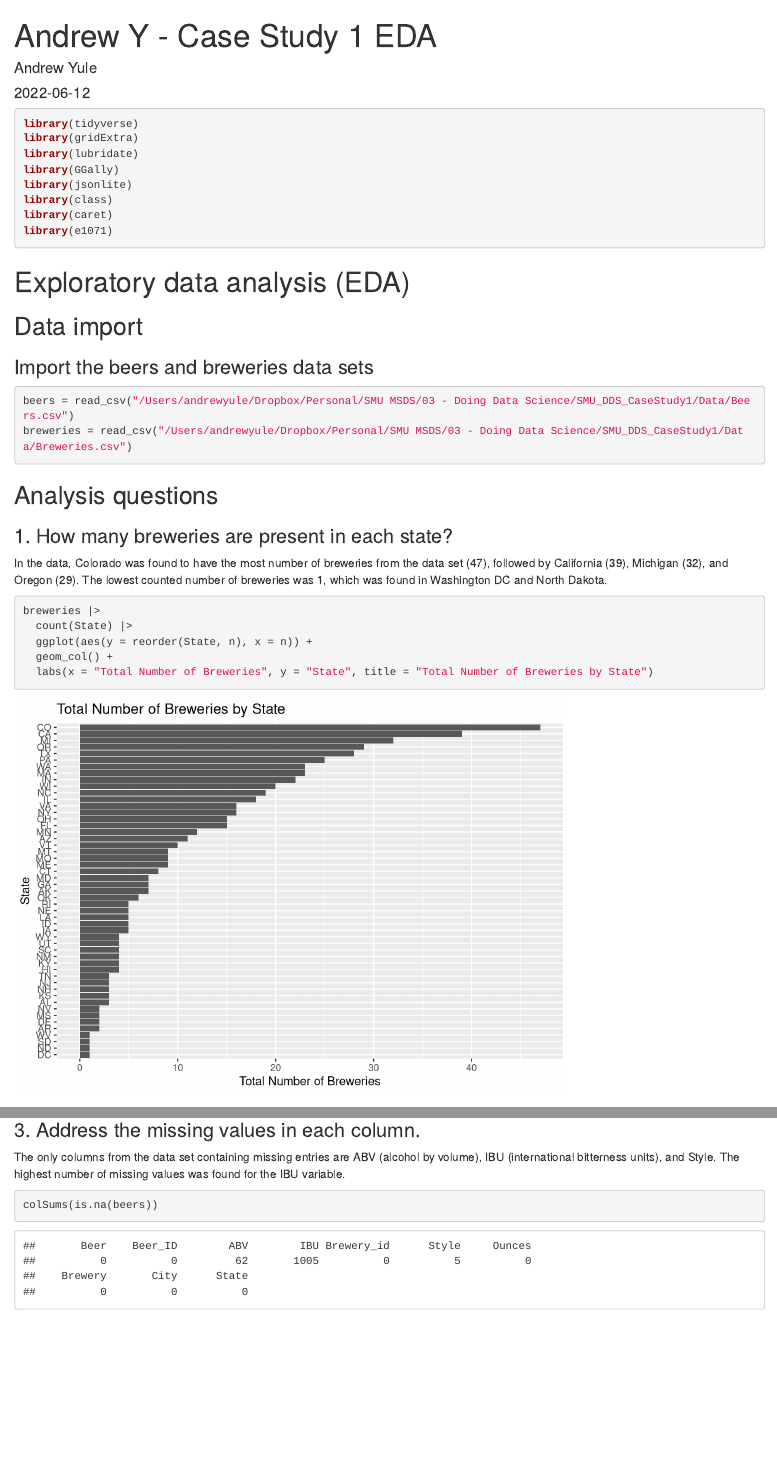
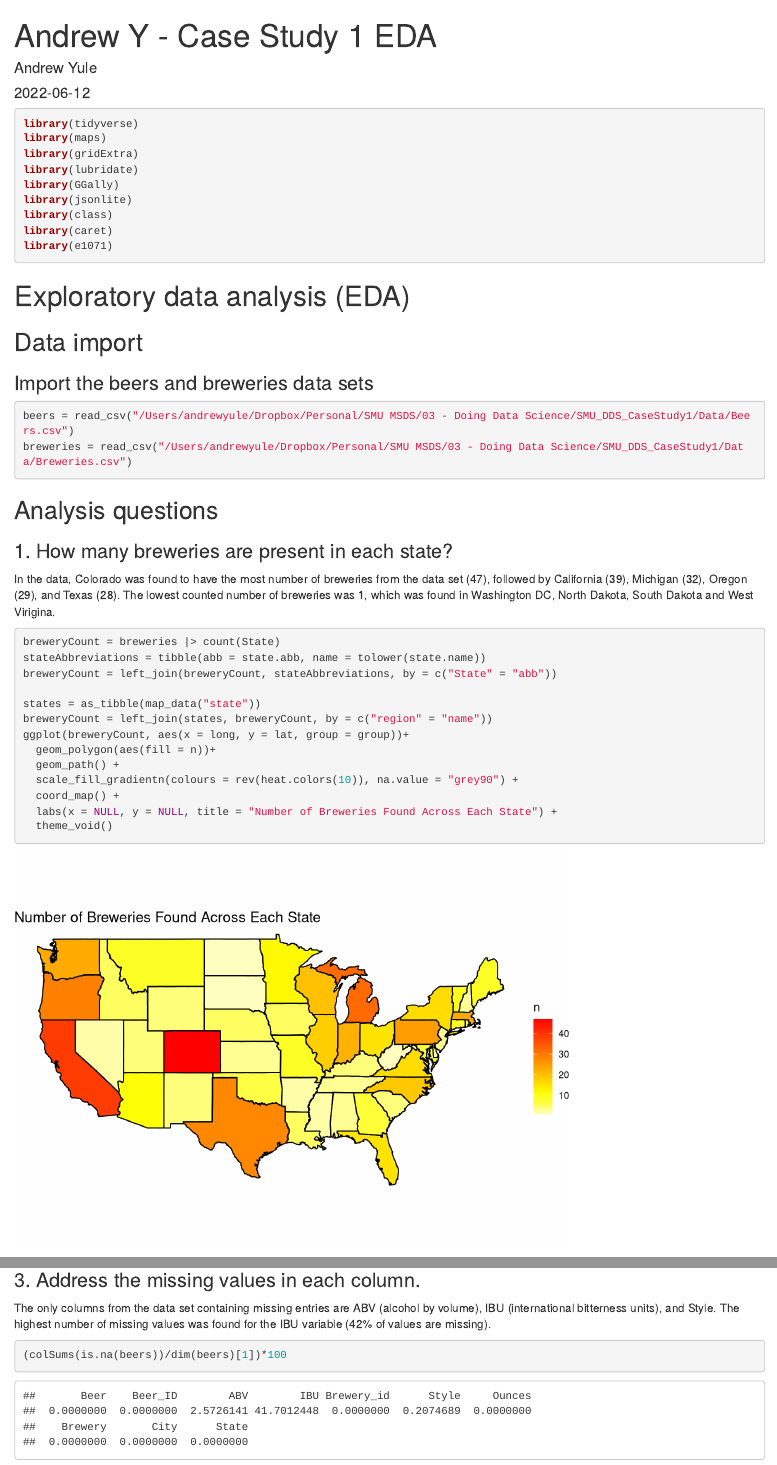
Before and after one commit to andrew-yule/SMU_DDS_CaseStudy1, an R Markdown document (Individual EDA/Andrew Y - Case Study 1 EDA.Rmd): the page in a window 1100 px wide, from its top, and a second part further down, joined at a grey line. Rendered offline with R 4.5, knitr and Pandoc, with nearby package versions.

Commit message:
EDA: Minor updates Slides: First draft of AY slides

````diff
--- a/Individual EDA/Andrew Y - Case Study 1 EDA.Rmd
+++ b/Individual EDA/Andrew Y - Case Study 1 EDA.Rmd
@@ -13,6 +13,7 @@ knitr::opts_chunk$set(echo = TRUE)
 
 ```{r include=TRUE, echo=TRUE, results='hide', error=FALSE, warning=FALSE, message=FALSE}
 library(tidyverse)
+library(maps)
 library(gridExtra)
 library(lubridate)
 library(GGally)
@@ -32,13 +33,21 @@ breweries = read_csv("/Users/andrewyule/Dropbox/Personal/SMU MSDS/03 - Doing Dat
 
 ## Analysis questions
 ### 1. How many breweries are present in each state?
-In the data, Colorado was found to have the most number of breweries from the data set (47), followed by California (39), Michigan (32), and Oregon (29). The lowest counted number of breweries was 1, which was found in Washington DC and North Dakota.
+In the data, Colorado was found to have the most number of breweries from the data set (47), followed by California (39), Michigan (32), Oregon (29), and Texas (28). The lowest counted number of breweries was 1, which was found in Washington DC, North Dakota, South Dakota and West Virigina.
 ```{r include=TRUE, echo=TRUE, error=FALSE, message=FALSE, warning=FALSE}
-breweries |>
-  count(State) |>
-  ggplot(aes(y = reorder(State, n), x = n)) +
-  geom_col() +
-  labs(x = "Total Number of Breweries", y = "State", title = "Total Number of Breweries by State")
+breweryCount = breweries |> count(State)
+stateAbbreviations = tibble(abb = state.abb, name = tolower(state.name))
+breweryCount = left_join(breweryCount, stateAbbreviations, by = c("State" = "abb"))
+
+states = as_tibble(map_data("state"))
+breweryCount = left_join(states, breweryCount, by = c("region" = "name"))
+ggplot(breweryCount, aes(x = long, y = lat, group = group))+
+  geom_polygon(aes(fill = n))+
+  geom_path() +
+  scale_fill_gradientn(colours = rev(heat.colors(10)), na.value = "grey90") +
+  coord_map() +
+  labs(x = NULL, y = NULL, title = "Number of Breweries Found Across Each State") +
+  theme_void()
 ```
 
 ### 2. Merge the beers and breweries data sets to create a single data set containing both beer information as well as brewery
@@ -53,9 +62,9 @@ beers |> tail(n = 6)
 
 
 ### 3. Address the missing values in each column.
-The only columns from the data set containing missing entries are ABV (alcohol by volume), IBU (international bitterness units), and Style. The highest number of missing values was found for the IBU variable.
+The only columns from the data set containing missing entries are ABV (alcohol by volume), IBU (international bitterness units), and Style. The highest number of missing values was found for the IBU variable (42% of values are missing).
 ```{r include=TRUE, echo=TRUE, error=FALSE, message=FALSE, warning=FALSE}
-colSums(is.na(beers))
+(colSums(is.na(beers))/dim(beers)[1])*100
 ```
 
 ### 4. / 5. Compute the median alcohol content and international bitterness unit for each state. Plot a bar chart to compare. Which state has the maximum alcoholic (ABV) beer? Which state has the most bitter (IBU) beer?
````
Also changed, not shown: Individual EDA/Andrew-Y---Case-Study-1-EDA.html, 1 other file.
